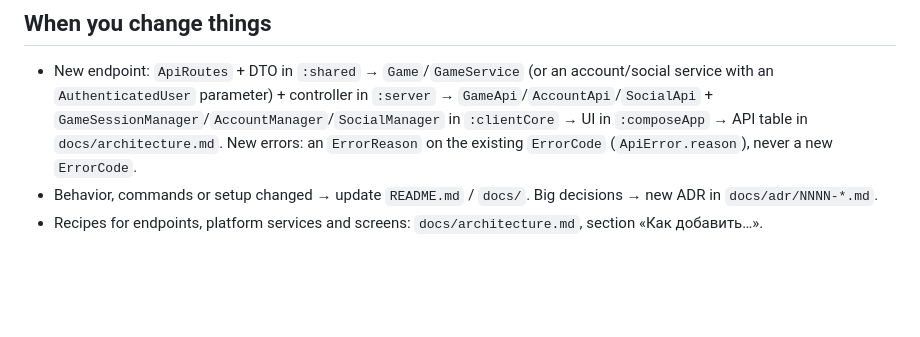
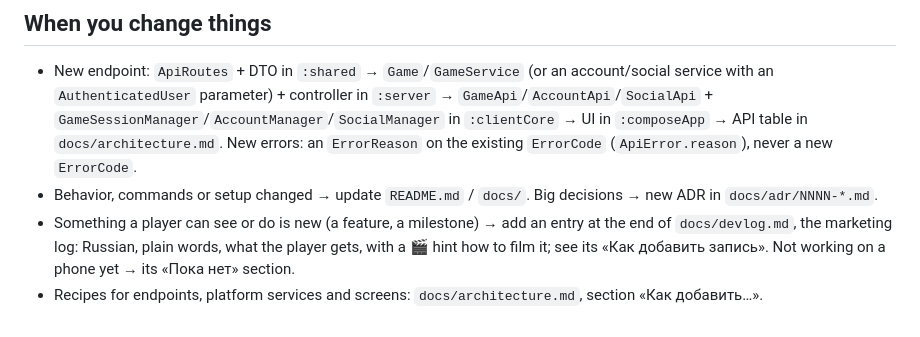
Before and after one commit to denysbohusevych/hovanki, a Markdown page: CLAUDE.md, the part around the change. Rendered like a GitHub page; blank space fills up the shorter version.

```diff
--- a/CLAUDE.md
+++ b/CLAUDE.md
@@ -63,4 +63,5 @@ iOS (framework, app, simulator tests) builds only on macOS with Xcode 26.4+; on
 
 - New endpoint: `ApiRoutes` + DTO in `:shared` → `Game`/`GameService` (or an account/social service with an `AuthenticatedUser` parameter) + controller in `:server` → `GameApi`/`AccountApi`/`SocialApi` + `GameSessionManager`/`AccountManager`/`SocialManager` in `:clientCore` → UI in `:composeApp` → API table in `docs/architecture.md`. New errors: an `ErrorReason` on the existing `ErrorCode` (`ApiError.reason`), never a new `ErrorCode`.
 - Behavior, commands or setup changed → update `README.md` / `docs/`. Big decisions → new ADR in `docs/adr/NNNN-*.md`.
+- Something a player can see or do is new (a feature, a milestone) → add an entry at the end of `docs/devlog.md`, the marketing log: Russian, plain words, what the player gets, with a 🎬 hint how to film it; see its «Как добавить запись». Not working on a phone yet → its «Пока нет» section.
 - Recipes for endpoints, platform services and screens: `docs/architecture.md`, section «Как добавить…».
```
Also changed, not shown: README.md (+1 -0 lines), docs/devlog.md (added, +128 -0 lines).
